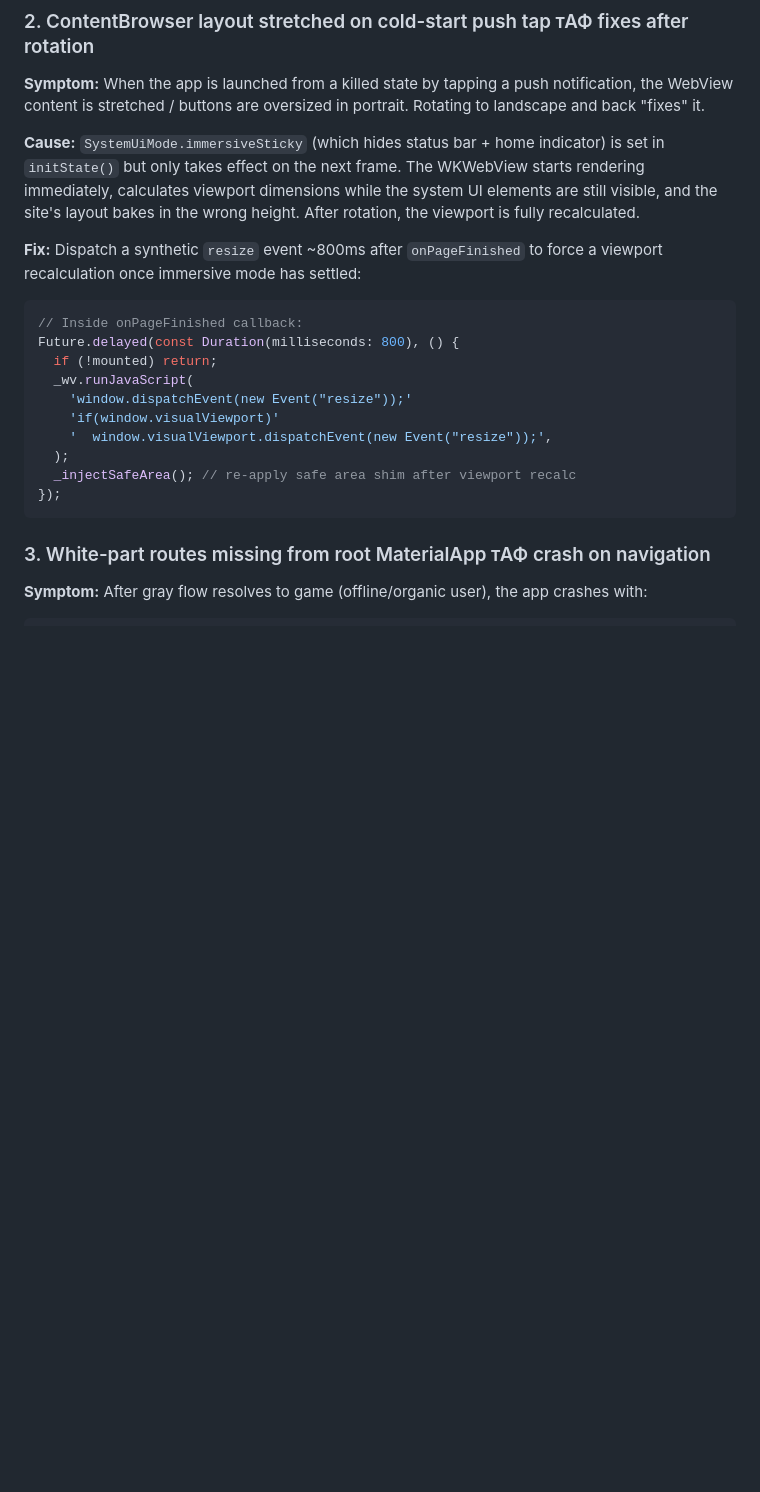
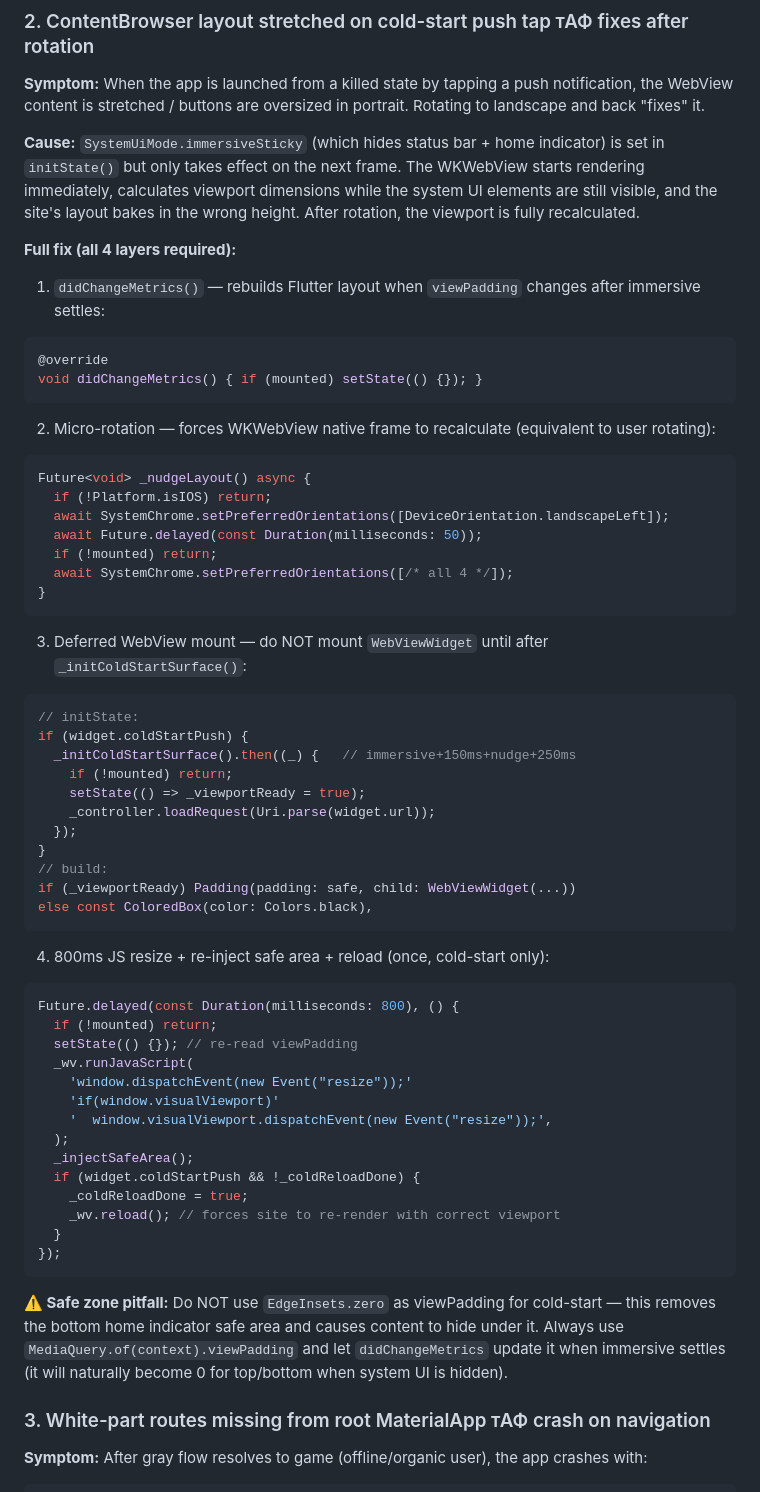
Before and after one commit to MikhailLB/LavaPickRun, a Markdown page: .cursor/rules/gray_flow_guide.md, the part around the change. Rendered like a GitHub page; blank space fills up the shorter version.

Commit message:
docs: document full 4-layer cold-start layout fix + safe zone pitfall in gray_flow_guide
Co-authored-by: Cursor <cursoragent@cursor.com>

````diff
--- a/.cursor/rules/gray_flow_guide.md
+++ b/.cursor/rules/gray_flow_guide.md
@@ -1399,20 +1399,59 @@ allowsInlineMediaPlayback: true,
 
 **Cause:** `SystemUiMode.immersiveSticky` (which hides status bar + home indicator) is set in `initState()` but only takes effect on the next frame. The WKWebView starts rendering immediately, calculates viewport dimensions while the system UI elements are still visible, and the site's layout bakes in the wrong height. After rotation, the viewport is fully recalculated.
 
-**Fix:** Dispatch a synthetic `resize` event ~800ms after `onPageFinished` to force a viewport recalculation once immersive mode has settled:
-
-```dart
-// Inside onPageFinished callback:
+**Full fix (all 4 layers required):**
+
+1. `didChangeMetrics()` — rebuilds Flutter layout when `viewPadding` changes after immersive settles:
+```dart
+@override
+void didChangeMetrics() { if (mounted) setState(() {}); }
+```
+
+2. Micro-rotation — forces WKWebView native frame to recalculate (equivalent to user rotating):
+```dart
+Future<void> _nudgeLayout() async {
+  if (!Platform.isIOS) return;
+  await SystemChrome.setPreferredOrientations([DeviceOrientation.landscapeLeft]);
+  await Future.delayed(const Duration(milliseconds: 50));
+  if (!mounted) return;
+  await SystemChrome.setPreferredOrientations([/* all 4 */]);
+}
+```
+
+3. Deferred WebView mount — do NOT mount `WebViewWidget` until after `_initColdStartSurface()`:
+```dart
+// initState:
+if (widget.coldStartPush) {
+  _initColdStartSurface().then((_) {   // immersive+150ms+nudge+250ms
+    if (!mounted) return;
+    setState(() => _viewportReady = true);
+    _controller.loadRequest(Uri.parse(widget.url));
+  });
+}
+// build:
+if (_viewportReady) Padding(padding: safe, child: WebViewWidget(...))
+else const ColoredBox(color: Colors.black),
+```
+
+4. 800ms JS resize + re-inject safe area + reload (once, cold-start only):
+```dart
 Future.delayed(const Duration(milliseconds: 800), () {
   if (!mounted) return;
+  setState(() {}); // re-read viewPadding
   _wv.runJavaScript(
     'window.dispatchEvent(new Event("resize"));'
     'if(window.visualViewport)'
     '  window.visualViewport.dispatchEvent(new Event("resize"));',
   );
-  _injectSafeArea(); // re-apply safe area shim after viewport recalc
+  _injectSafeArea();
+  if (widget.coldStartPush && !_coldReloadDone) {
+    _coldReloadDone = true;
+    _wv.reload(); // forces site to re-render with correct viewport
+  }
 });
 ```
+
+**⚠️ Safe zone pitfall:** Do NOT use `EdgeInsets.zero` as viewPadding for cold-start — this removes the bottom home indicator safe area and causes content to hide under it. Always use `MediaQuery.of(context).viewPadding` and let `didChangeMetrics` update it when immersive settles (it will naturally become 0 for top/bottom when system UI is hidden).
 
 ### 3. White-part routes missing from root MaterialApp тАФ crash on navigation
 
````
